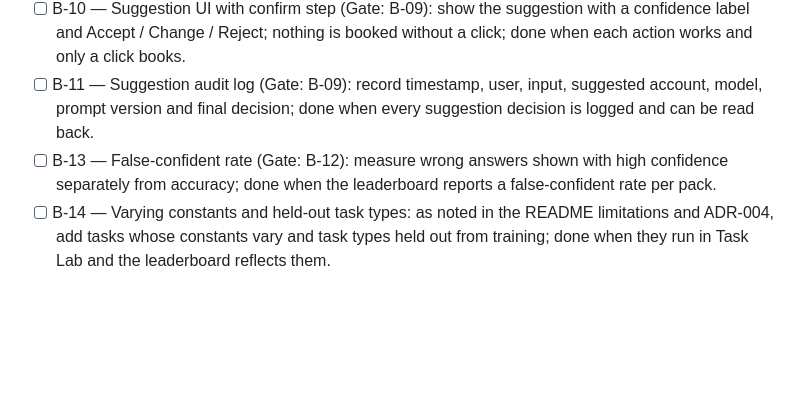
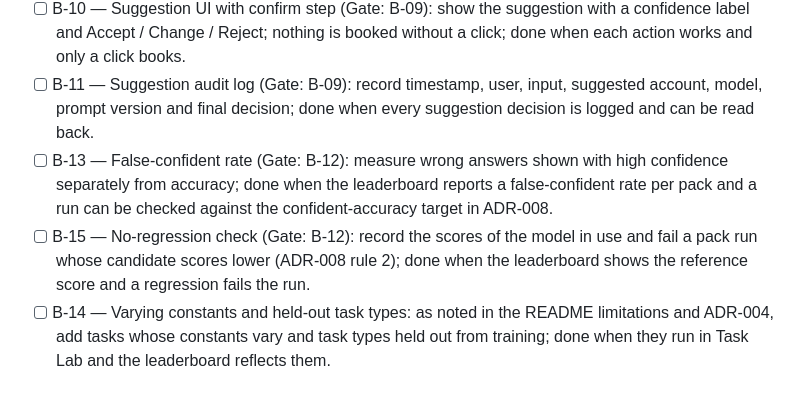
Before and after one commit to ChadSaglam/code-model-lab, a Markdown page: ROADMAP.md, the part around the change. GitHub-like rendering; blank space fills up the shorter version.

Commit message:
docs: release-gate thresholds (ADR-008), B-13/B-15; strip embedded image metadata

```diff
--- a/ROADMAP.md
+++ b/ROADMAP.md
@@ -12,7 +12,8 @@ real data are the owner's calls and are not listed here. "Gate:" names what must
 - [ ] B-09 — Account-suggestion service (Gate: B-08, legal check): a service behind a feature flag (off by default) that calls the local Ollama HTTP API with a timeout and a no-suggestion fallback; done when the flag toggles it and the fallback is tested.
 - [ ] B-10 — Suggestion UI with confirm step (Gate: B-09): show the suggestion with a confidence label and Accept / Change / Reject; nothing is booked without a click; done when each action works and only a click books.
 - [ ] B-11 — Suggestion audit log (Gate: B-09): record timestamp, user, input, suggested account, model, prompt version and final decision; done when every suggestion decision is logged and can be read back.
-- [ ] B-13 — False-confident rate (Gate: B-12): measure wrong answers shown with high confidence separately from accuracy; done when the leaderboard reports a false-confident rate per pack.
+- [ ] B-13 — False-confident rate (Gate: B-12): measure wrong answers shown with high confidence separately from accuracy; done when the leaderboard reports a false-confident rate per pack and a run can be checked against the confident-accuracy target in ADR-008.
+- [ ] B-15 — No-regression check (Gate: B-12): record the scores of the model in use and fail a pack run whose candidate scores lower (ADR-008 rule 2); done when the leaderboard shows the reference score and a regression fails the run.
 - [ ] B-14 — Varying constants and held-out task types: as noted in the README limitations and ADR-004, add tasks whose constants vary and task types held out from training; done when they run in Task Lab and the leaderboard reflects them.
 
 ## Done
```
Also changed, not shown: docs/adr/0008-release-gate-thresholds.md (added, +37 -0 lines), docs/architecture.md (+1 -0 lines).
